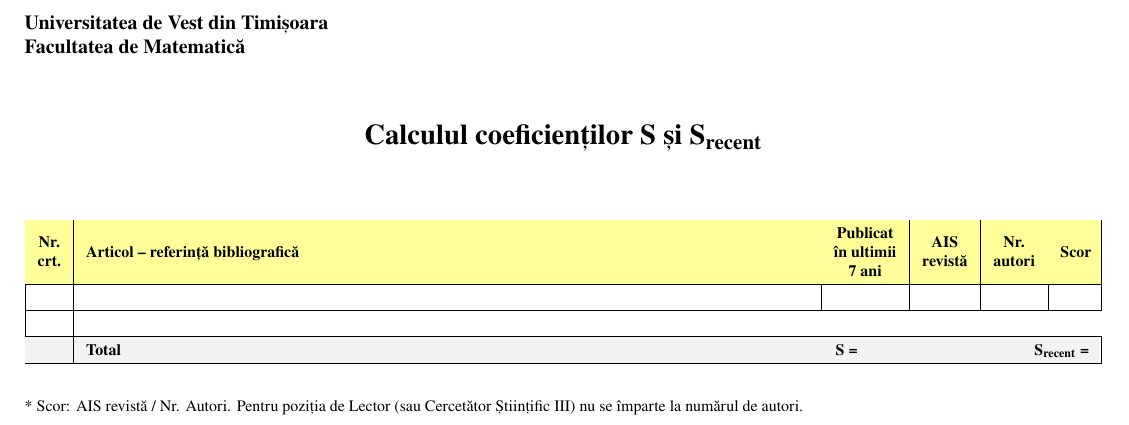
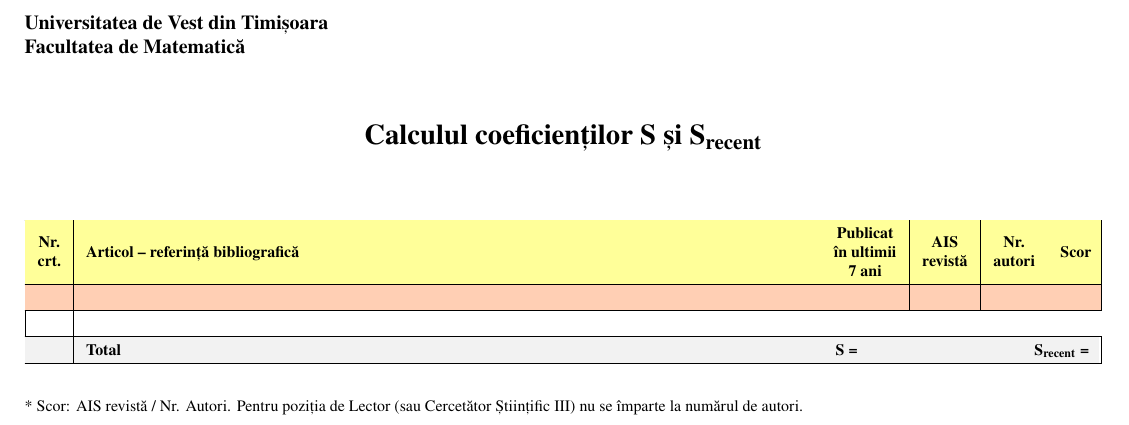
Before and after one commit to alexfikl/uvt-scholarly, a LaTeX document (src/uvt_scholarly/resources/math.tpl.tex): part of page 2 of 6, cut so that both start at the same text. Compiled offline with pdfLaTeX.

Commit message:
feat: support missing ais scores

```diff
--- a/src/uvt_scholarly/resources/math.tpl.tex
+++ b/src/uvt_scholarly/resources/math.tpl.tex
@@ -54,6 +54,7 @@
 % define some standard colors used in the official templates
 \definecolor{TableGray}{RGB}{242, 242, 242}
 \definecolor{TableYellow}{RGB}{255, 255, 153}
+\definecolor{TableOrange}{RGB}{255, 95, 5}
 
 % }}} END
 
@@ -224,10 +225,14 @@ C5\_UVT &
 
 % rows
 \TplBlock{for pub in candidate.publications}
+\TplBlock{-set ais = pub | get_score('AIS')}
+\TplBlock{-if ais == 0}
+\rowcolor{TableOrange!30}
+\TplBlock{endif-}
 \TplVar{loop.index} &
 \TplVar{pub | format_pub} &
 \TplVar{pub | is_recent} &
-\TplVar{'{:.3f}'.format(pub | get_score('AIS'))} &
+\TplVar{'{:.3f}'.format(ais)} &
 \TplVar{pub.authors | length} &
 \TplVar{'{:.3f}'.format(pub | get_average_score('AIS'))} \\\hline
 \TplBlock{endfor}
```
Also changed, not shown: 1 other file.
